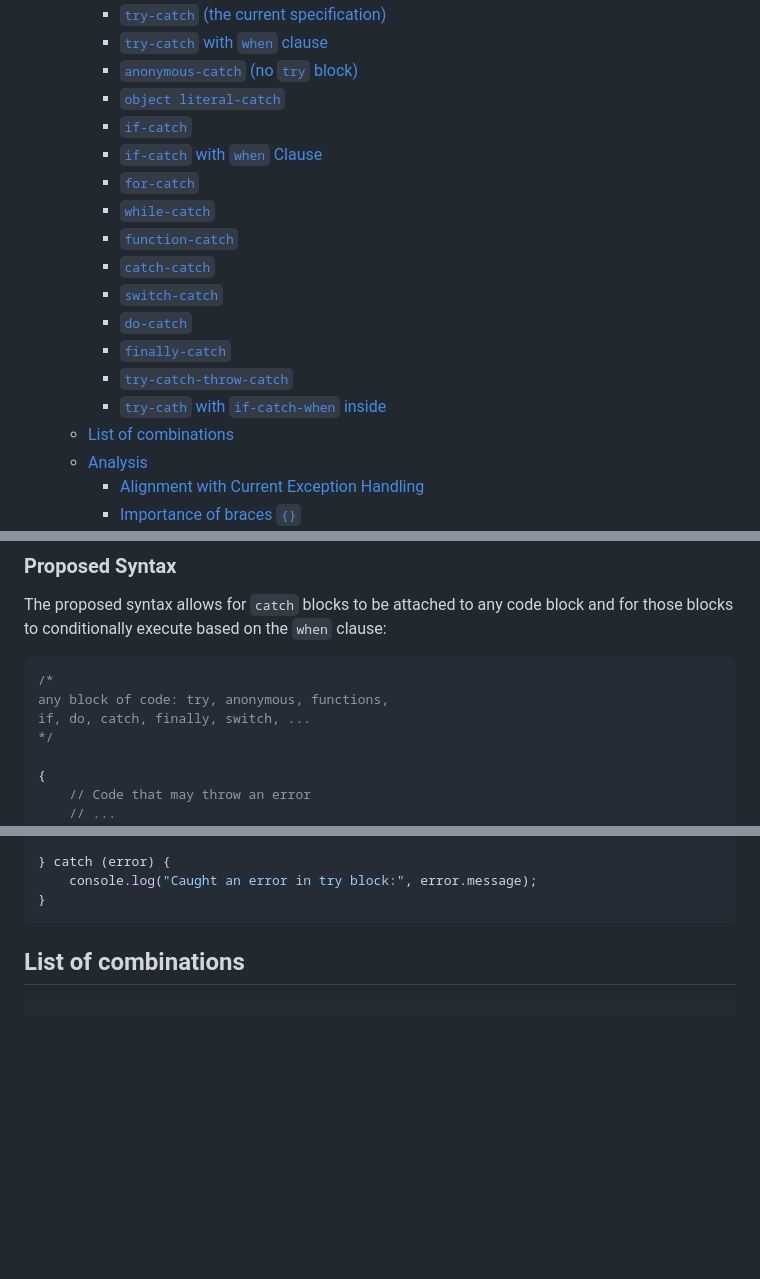
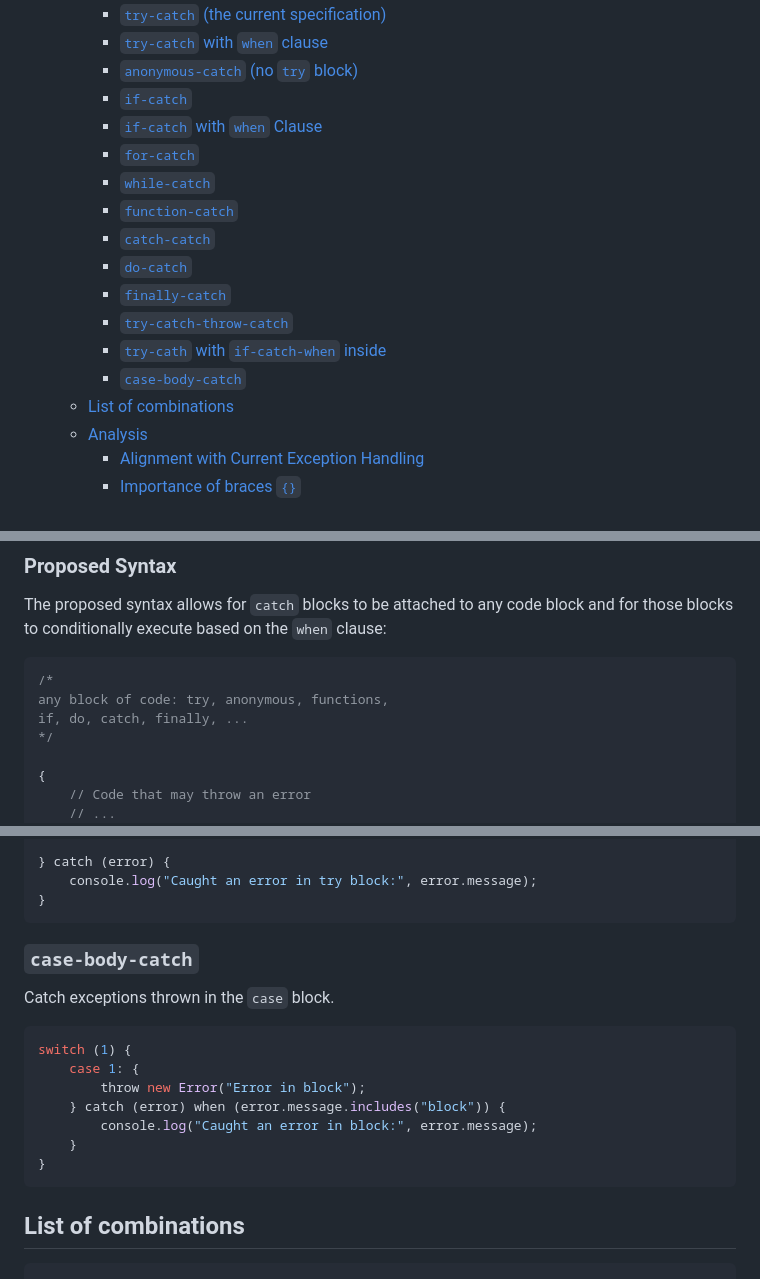
Before and after one commit to rafageist/proposal-multiple-catch-when, a Markdown page: README.md, 3 parts joined by grey strips. Rendered like a GitHub page; blank space fills up the shorter version.

````diff
--- a/README.md
+++ b/README.md
@@ -21,18 +21,17 @@
     - [`try-catch` (the current specification)](#try-catch-the-current-specification)
     - [`try-catch` with `when` clause](#try-catch-with-when-clause)
     - [`anonymous-catch` (no `try` block)](#anonymous-catch-no-try-block)
-    - [`object literal-catch`](#object-literal-catch)
     - [`if-catch`](#if-catch)
     - [`if-catch` with `when` Clause](#if-catch-with-when-clause)
     - [`for-catch`](#for-catch)
     - [`while-catch`](#while-catch)
     - [`function-catch`](#function-catch)
     - [`catch-catch`](#catch-catch)
-    - [`switch-catch`](#switch-catch)
     - [`do-catch`](#do-catch)
     - [`finally-catch`](#finally-catch)
     - [`try-catch-throw-catch`](#try-catch-throw-catch)
     - [`try-cath` with `if-catch-when` inside](#try-cath-with-if-catch-when-inside)
+    - [`case-body-catch`](#case-body-catch)
   - [List of combinations](#list-of-combinations)
   - [Analysis](#analysis)
     - [Alignment with Current Exception Handling](#alignment-with-current-exception-handling)
@@ -104,7 +103,7 @@ The proposed syntax allows for `catch` blocks to be attached to any code block a
 ```javascript
 /*
 any block of code: try, anonymous, functions,
-if, do, catch, finally, switch, ...
+if, do, catch, finally, ...
 */
 
 {
@@ -532,6 +491,20 @@ try {
 
 } catch (error) {
     console.log("Caught an error in try block:", error.message);
+}
+```
+
+### `case-body-catch`
+
+Catch exceptions thrown in the `case` block.
+
+```js
+switch (1) {
+    case 1: {
+        throw new Error("Error in block");
+    } catch (error) when (error.message.includes("block")) {
+        console.log("Caught an error in block:", error.message);
+    }
 }
 ```
 
````
Also changed, not shown: other parts of README.md (+3 -53 lines).
